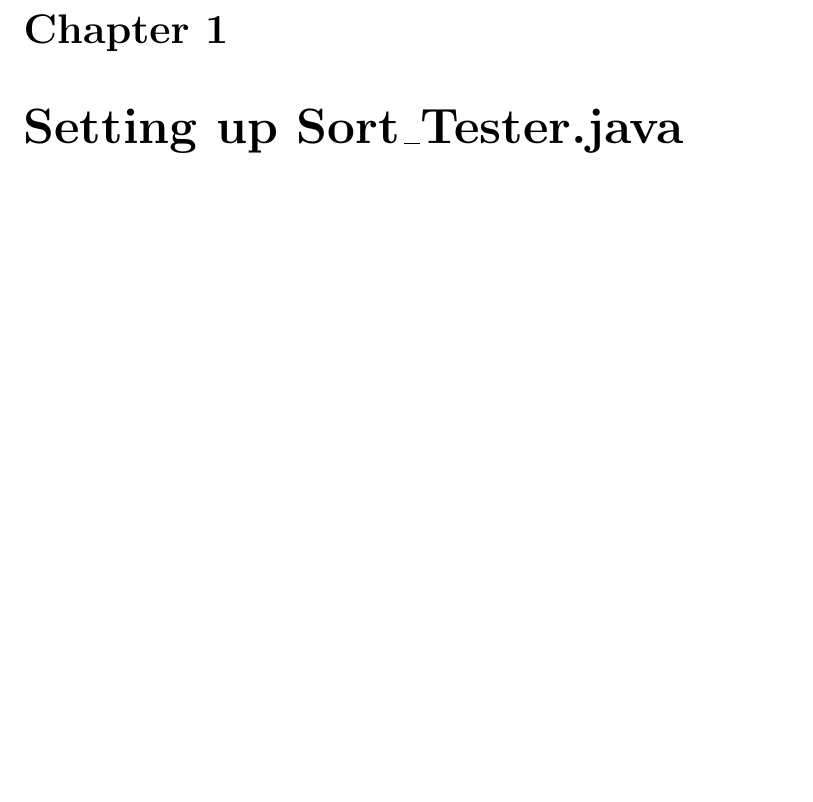
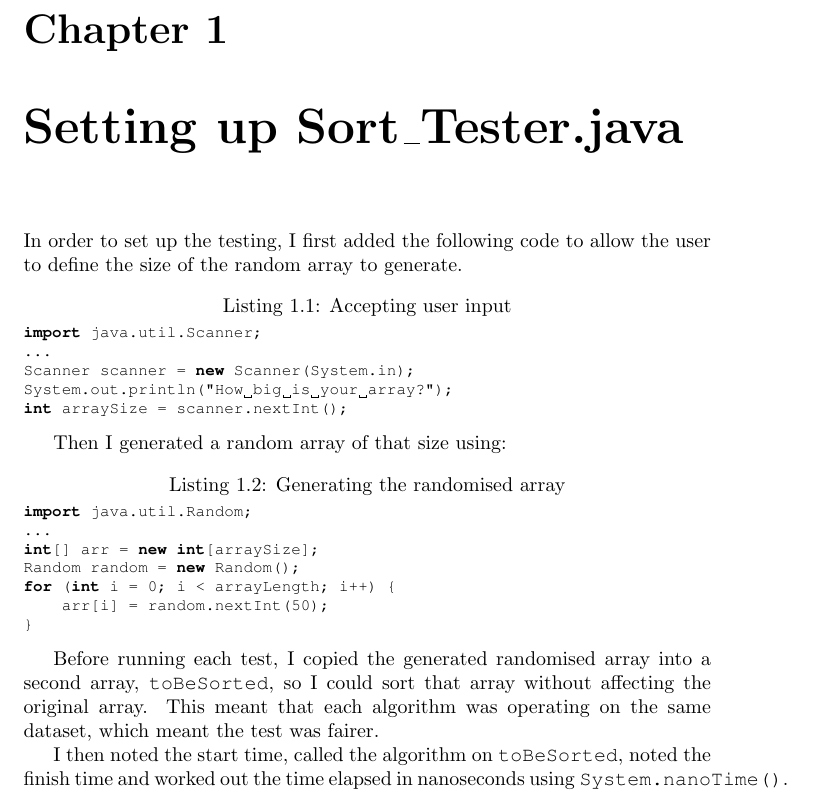
Before and after one commit to QuantumBJump/dsa-coursework, a LaTeX document (dsa-report.tex): part of page 4 of 8, cut so that both start at the same text, the shorter picture padded with empty space. Compiled offline with pdfLaTeX.

Commit message:
added section 1 to report

```diff
--- a/dsa-report.tex
+++ b/dsa-report.tex
@@ -26,6 +26,32 @@ This report compares and contrasts the time efficiency of the Bubble Sort, Inser
 \tableofcontents
 
 \chapter{Setting up Sort\textunderscore Tester.java}
+In order to set up the testing, I first added the following code to allow the user to define the size of the random array to generate.
+
+\begin{lstlisting}[language=java, caption=Accepting user input]
+import java.util.Scanner;
+...
+Scanner scanner = new Scanner(System.in);
+System.out.println("How big is your array?");
+int arraySize = scanner.nextInt();
+\end{lstlisting}
+
+Then I generated a random array of that size using:
+
+\begin{lstlisting}[language=java, caption=Generating the randomised array]
+import java.util.Random;
+...
+int[] arr = new int[arraySize];
+Random random = new Random();
+for (int i = 0; i < arrayLength; i++) {
+    arr[i] = random.nextInt(50);
+}
+\end{lstlisting}
+
+Before running each test, I copied the generated randomised array into a second array, \texttt{toBeSorted}, so I could sort that array without affecting the original array. This meant that each algorithm was operating on the same dataset, which meant the test was fairer.
+
+I then noted the start time, called the algorithm on \texttt{toBeSorted}, noted the finish time and worked out the time elapsed in nanoseconds using \texttt{System.nanoTime()}.
+
 
 
 \chapter{Implementing Quicksort}
```
Also changed, not shown: 1 other file.
